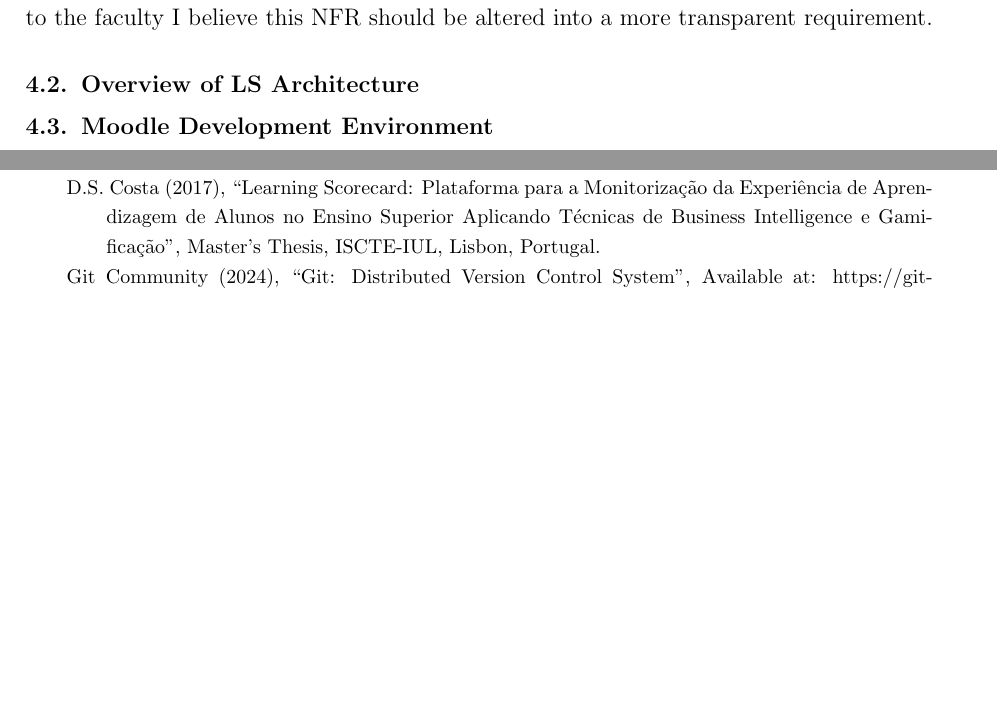
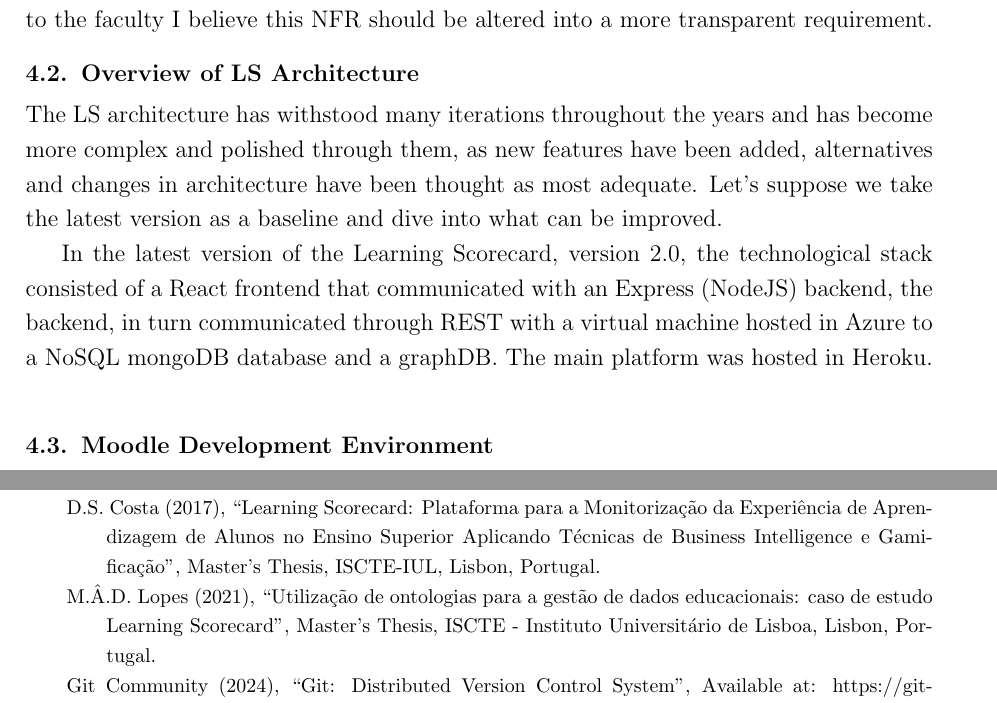
Before and after one commit to miguelaguiar01/learning-scorecard-moodle, a LaTeX thesis (docs/LS_Thesis/LS_Thesis.tex): two parts of pages 22 and 31 of 31, joined at a grey line, cut so that both start at the same text, the shorter picture padded with empty space. Compiled offline with pdfLaTeX.

Commit message:
Tex: LS Architecture

```diff
--- a/docs/LS_Thesis/LS_Thesis.tex
+++ b/docs/LS_Thesis/LS_Thesis.tex
@@ -351,3 +351,6 @@ requirements:
 This last non-functional requirement, as Costa correctly identified is a missed opportunity as the faculty will have no way of knowing which student is at risk
 and ultimately take advantage of such introspective metrics on student performance. As the system is integrated into moodles learning environment and all this information is already available to the faculty I believe this NFR should be altered into a more transparent requirement.
 \section{Overview of LS Architecture}
+\noindent The LS architecture has withstood many iterations throughout the years and has become more complex and polished through them, as new features have been added, alternatives and changes in architecture have been thought as most adequate. Let's suppose we take the latest version as a baseline and dive into what can be improved.
+
+In the latest version of the Learning Scorecard, version 2.0, the technological stack consisted of a React frontend that communicated with an Express (NodeJS) backend, the backend, in turn communicated through REST with a virtual machine hosted in Azure to a NoSQL mongoDB database and a graphDB. The main platform was hosted in Heroku.
@@ -354,3 +361,7 @@ and ultimately take advantage of such introspective metrics on student performan
+  \label{fig:ls2_arch}
+\end{figure}
+
+
 \section{Moodle Development Environment}
 \noindent The first challenge faced when beginning the development of any new system is to configure the development environment. This task usually begins with setting up a source code management (SCM) system, like Git~\cite{git_scm} and configuring your IDE with the correct formatting, intellisense and file structure.
 The moodle plugin development has brought up some additional effort as a moodle instance is required.
@@ -485,6 +496,8 @@ For the block plugin the localtion will be inside a directory called
 
   \bibitem{costa_thesis_2017} D.S. Costa (2017), \textquotedblleft Learning Scorecard: Plataforma para a Monitorização da Experiência de Aprendizagem de Alunos no Ensino Superior Aplicando Técnicas de Business Intelligence e Gamificação\textquotedblright, Master's Thesis, ISCTE-IUL, Lisbon, Portugal.
 
+  \bibitem{lopes_ontologies_2021} M.Â.D. Lopes (2021), \textquotedblleft Utilização de ontologias para a gestão de dados educacionais: caso de estudo Learning Scorecard\textquotedblright, Master's Thesis, ISCTE - Instituto Universitário de Lisboa, Lisbon, Portugal.
+
   \bibitem{git_scm} Git Community (2024), \textquotedblleft Git: Distributed Version Control System\textquotedblright, Available at: https://git-scm.com/.
 
   \bibitem{apache_friends_xampp} Apache Friends (2024), \textquotedblleft XAMPP Apache + MariaDB + PHP + Perl\textquotedblright, Available at: https://www.apachefriends.org/.
```
Also changed, not shown: docs/LS_Thesis/images/LS2Architecture.png (added), docs/LS_Thesis/LS_Thesis.tex (4 more changed lines).
